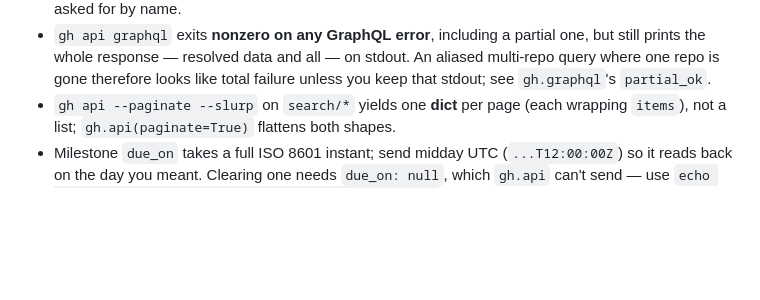
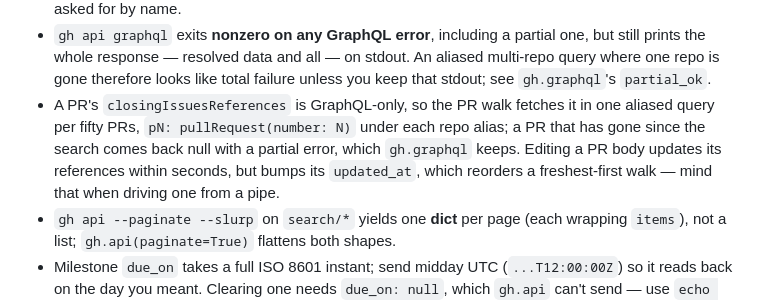
Before and after one commit to gaurav/milestones, a Markdown page: CLAUDE.md, the part around the change. GitHub-like rendering; blank space fills up the shorter version.

```diff
--- a/CLAUDE.md
+++ b/CLAUDE.md
@@ -29,6 +29,11 @@ CLI. Hard-won API facts (verified live, Aug 2026):
   prints the whole response — resolved data and all — on stdout. An aliased multi-repo query
   where one repo is gone therefore looks like total failure unless you keep that stdout; see
   `gh.graphql`'s `partial_ok`.
+- A PR's `closingIssuesReferences` is GraphQL-only, so the PR walk fetches it in one aliased
+  query per fifty PRs, `pN: pullRequest(number: N)` under each repo alias; a PR that has gone
+  since the search comes back null with a partial error, which `gh.graphql` keeps. Editing a PR
+  body updates its references within seconds, but bumps its `updated_at`, which reorders a
+  freshest-first walk — mind that when driving one from a pipe.
 - `gh api --paginate --slurp` on `search/*` yields one **dict** per page (each wrapping
   `items`), not a list; `gh.api(paginate=True)` flattens both shapes.
 - Milestone `due_on` takes a full ISO 8601 instant; send midday UTC (`...T12:00:00Z`) so it
```
Also changed, not shown: MILESTONES.md (+3 -0 lines), README.md (+29 -8 lines).
